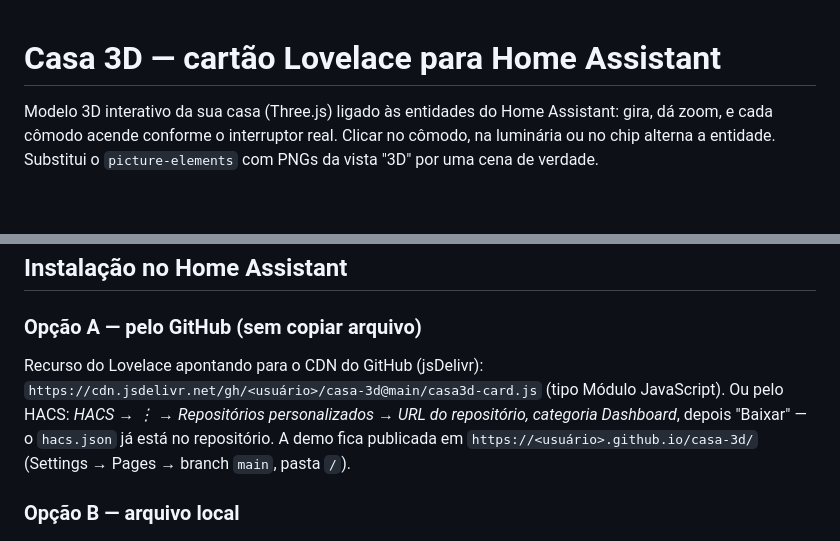
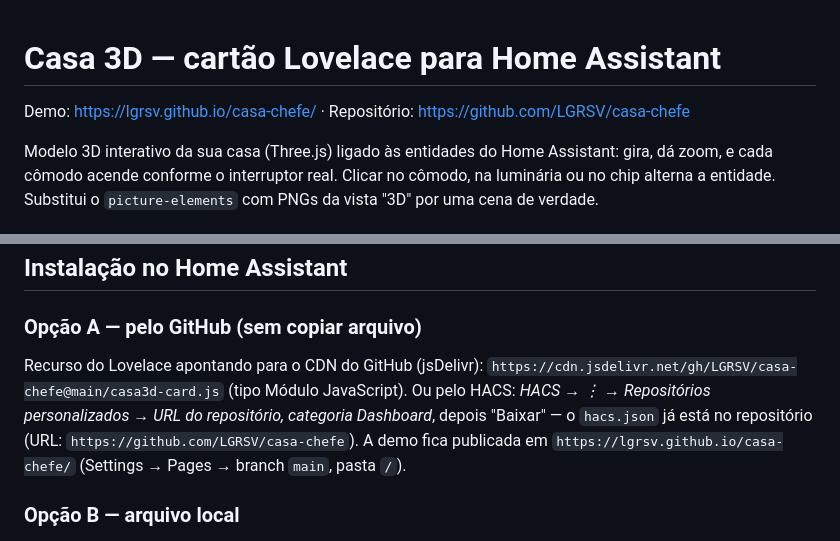
Before and after one commit to LGRSV/casa-chefe, a Markdown page: README.md, 2 parts joined by grey strips. Drawn GitHub-style; blank space fills up the shorter version.

Commit message:
README: endereços do repositório casa-chefe (jsDelivr, HACS, Pages)
Co-Authored-By: Claude Opus 5 <noreply@anthropic.com>

```diff
--- a/README.md
+++ b/README.md
@@ -1,4 +1,6 @@
 # Casa 3D — cartão Lovelace para Home Assistant
+
+Demo: https://lgrsv.github.io/casa-chefe/ · Repositório: https://github.com/LGRSV/casa-chefe
 
 Modelo 3D interativo da sua casa (Three.js) ligado às entidades do Home Assistant:
 gira, dá zoom, e cada cômodo acende conforme o interruptor real. Clicar no cômodo,
@@ -17,10 +19,10 @@ da vista "3D" por uma cena de verdade.
 
 ### Opção A — pelo GitHub (sem copiar arquivo)
 Recurso do Lovelace apontando para o CDN do GitHub (jsDelivr):
-`https://cdn.jsdelivr.net/gh/<usuário>/casa-3d@main/casa3d-card.js` (tipo Módulo JavaScript).
+`https://cdn.jsdelivr.net/gh/LGRSV/casa-chefe@main/casa3d-card.js` (tipo Módulo JavaScript).
 Ou pelo HACS: *HACS → ⋮ → Repositórios personalizados → URL do repositório, categoria Dashboard*,
-depois "Baixar" — o `hacs.json` já está no repositório. A demo fica publicada em
-`https://<usuário>.github.io/casa-3d/` (Settings → Pages → branch `main`, pasta `/`).
+depois "Baixar" — o `hacs.json` já está no repositório (URL: `https://github.com/LGRSV/casa-chefe`).
+A demo fica publicada em `https://lgrsv.github.io/casa-chefe/` (Settings → Pages → branch `main`, pasta `/`).
 
 ### Opção B — arquivo local
 
```
